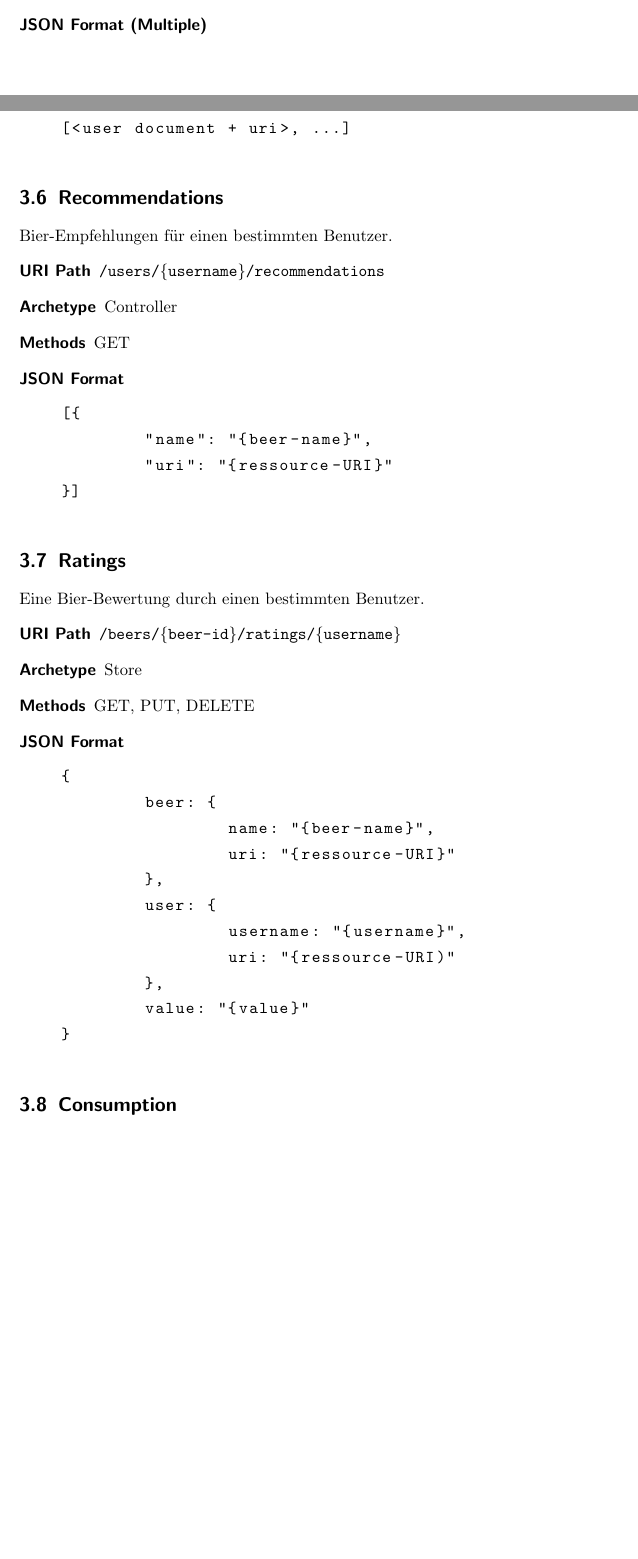
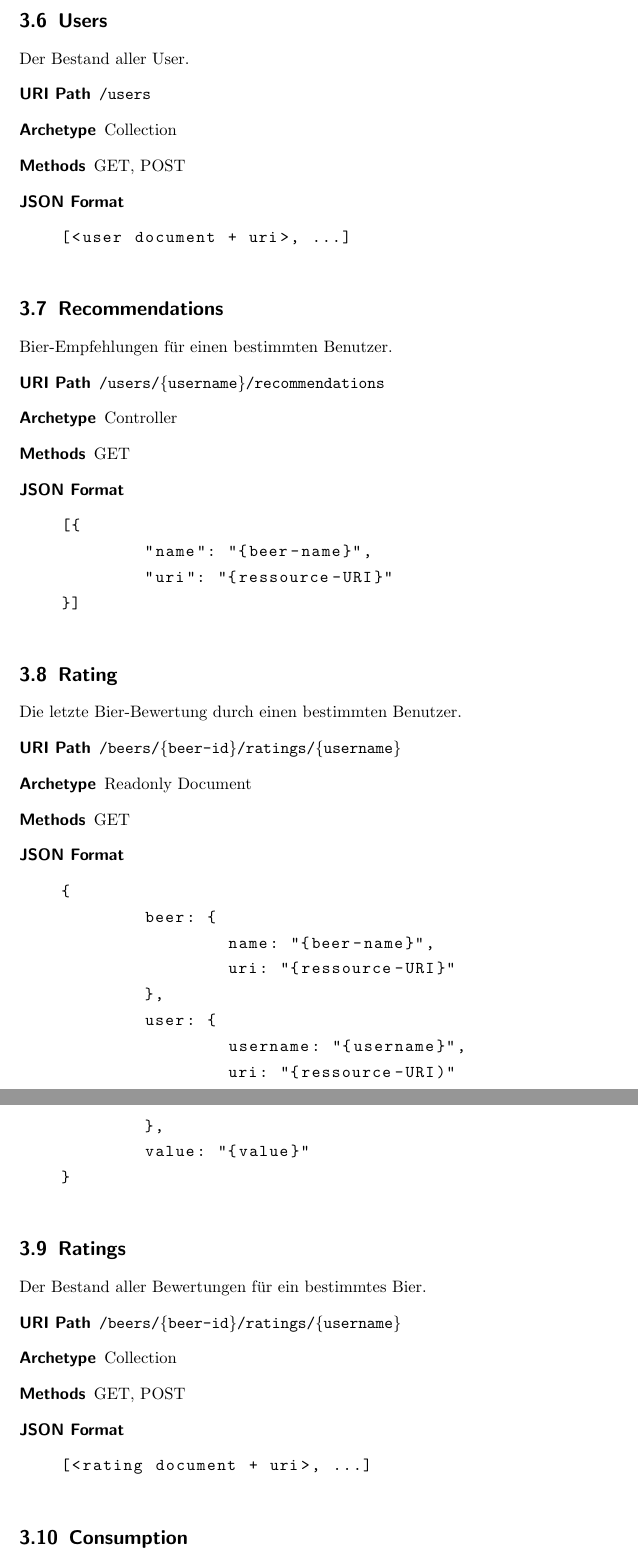
Before and after one commit to bieridee/bieridee-docs, a LaTeX document (04 Design/Architektur/REST.Interface.tex): two parts of pages 7 and 8 of 11 before the commit and two parts of pages 8 and 9 of 11 after it, joined at a grey line, cut at the place of the change, the shorter picture padded with empty space. Compiled offline with pdfLaTeX; an older LaTeX class or package is replaced by its successor.

Commit message:
Updated some resources: User / Rating / Consumption

```diff
--- a/04 Design/Architektur/REST.Interface.tex
+++ b/04 Design/Architektur/REST.Interface.tex
@@ -243,7 +243,18 @@ Ein Benutzer, identifiziert durch den Benutzernamen.
 	email: "{email}"
 }
 \end{lstlisting}
-	\item[JSON Format (Multiple)] \hfill
+\end{description}
+
+
+\subsection{Users}
+
+Der Bestand aller User.
+
+\begin{description}
+	\item[URI Path] \texttt{/users}
+	\item[Archetype] Collection
+	\item[Methods] GET, POST
+	\item[JSON Format] \hfill
 \begin{lstlisting}
 [<user document + uri>, ...]
 \end{lstlisting}
@@ -268,14 +279,14 @@ Bier-Empfehlungen für einen bestimmten Benutzer.
 \end{description}
 
 
-\subsection{Ratings}
+\subsection{Rating}
 
-Eine Bier-Bewertung durch einen bestimmten Benutzer.
+Die letzte Bier-Bewertung durch einen bestimmten Benutzer.
 
 \begin{description}
 	\item[URI Path] \texttt{/beers/\{beer-id\}/ratings/\{username\}}
-	\item[Archetype] Store
-	\item[Methods] GET, PUT, DELETE
+	\item[Archetype] Readonly Document
+	\item[Methods] GET
 	\item[JSON Format] \hfill
 \begin{lstlisting}
 {
@@ -293,3 +304,16 @@ Eine Bier-Bewertung durch einen bestimmten Benutzer.
 \end{description}
 
 
+\subsection{Ratings}
+
+Der Bestand aller Bewertungen für ein bestimmtes Bier.
+
+\begin{description}
+	\item[URI Path] \texttt{/beers/\{beer-id\}/ratings/\{username\}}
+	\item[Archetype] Collection
+	\item[Methods] GET, POST
+	\item[JSON Format] \hfill
+\begin{lstlisting}
+[<rating document + uri>, ...]
+\end{lstlisting}
+\end{description}
```
Also changed, not shown: 04 Design/Architektur/REST.Interface.pdf, 04 Design/Architektur/REST.Interface.tex (17 more changed lines).
